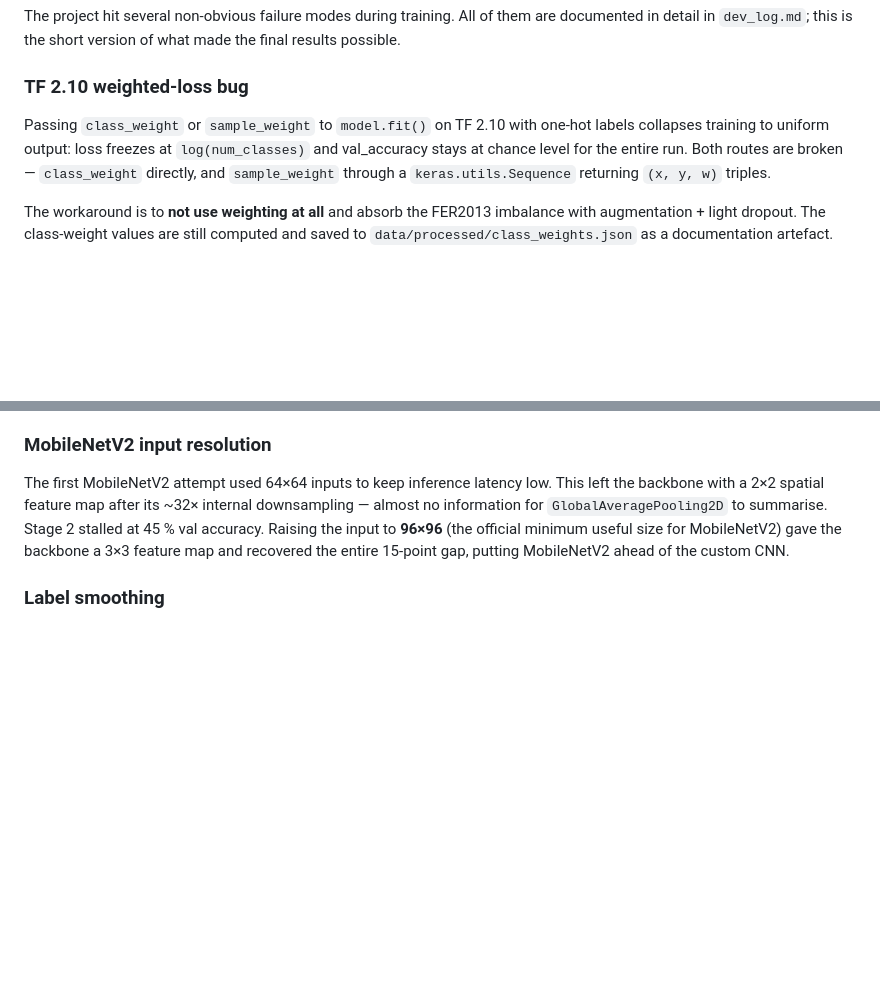
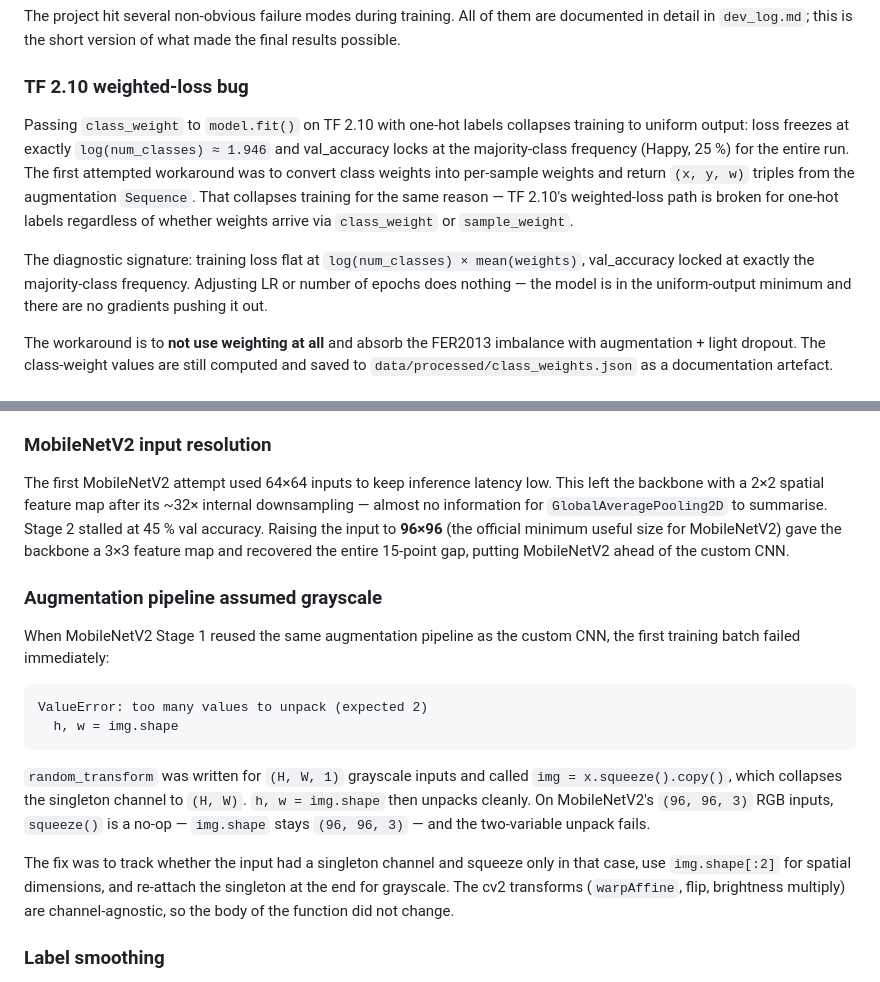
Before and after one commit to JorgePulgar/sales-receptivity-cnn, a Markdown page: README.md, 2 parts joined by grey strips. Rendered like a GitHub page; blank space fills up the shorter version.

Commit message:
docs(readme): add sample_weight and RGB augmentation bugs to Methodology
Two problems from dev_log.md were missing from the README's Methodology
highlights section:

1. sample_weight via Sequence fails for the same TF 2.10 reason as
   class_weight — the diagnostic signature (loss = log(C) × mean(w),
   val_acc locked at majority-class freq) is now documented.

2. AugmentationPipeline.random_transform assumed grayscale (H,W,1) and
   crashed on MobileNetV2's (96,96,3) RGB inputs with a two-variable
   unpack error. Fix: check for singleton channel explicitly, use
   img.shape[:2] for spatial dims.

Also expanded the weighted-loss description to include the diagnostic
signature, making it actionable for anyone who hits the same bug.

Co-Authored-By: Claude <noreply@anthropic.com>

````diff
--- a/README.md
+++ b/README.md
@@ -230,12 +230,20 @@ version of what made the final results possible.
 
 ### TF 2.10 weighted-loss bug
 
-Passing `class_weight` or `sample_weight` to `model.fit()` on TF 2.10
-with one-hot labels collapses training to uniform output: loss freezes
-at `log(num_classes)` and val_accuracy stays at chance level for the
-entire run. Both routes are broken — `class_weight` directly, and
-`sample_weight` through a `keras.utils.Sequence` returning `(x, y, w)`
-triples.
+Passing `class_weight` to `model.fit()` on TF 2.10 with one-hot labels
+collapses training to uniform output: loss freezes at exactly
+`log(num_classes) ≈ 1.946` and val_accuracy locks at the majority-class
+frequency (Happy, 25 %) for the entire run. The first attempted workaround
+was to convert class weights into per-sample weights and return `(x, y, w)`
+triples from the augmentation `Sequence`. That collapses training for the
+same reason — TF 2.10's weighted-loss path is broken for one-hot labels
+regardless of whether weights arrive via `class_weight` or `sample_weight`.
+
+The diagnostic signature: training loss flat at
+`log(num_classes) × mean(weights)`, val_accuracy locked at exactly the
+majority-class frequency. Adjusting LR or number of epochs does nothing —
+the model is in the uniform-output minimum and there are no gradients pushing
+it out.
 
 The workaround is to **not use weighting at all** and absorb the FER2013
 imbalance with augmentation + light dropout. The class-weight values are
@@ -262,6 +270,28 @@ after its ~32× internal downsampling — almost no information for
 accuracy. Raising the input to **96×96** (the official minimum useful
 size for MobileNetV2) gave the backbone a 3×3 feature map and recovered
 the entire 15-point gap, putting MobileNetV2 ahead of the custom CNN.
+
+### Augmentation pipeline assumed grayscale
+
+When MobileNetV2 Stage 1 reused the same augmentation pipeline as the custom
+CNN, the first training batch failed immediately:
+
+```
+ValueError: too many values to unpack (expected 2)
+  h, w = img.shape
+```
+
+`random_transform` was written for `(H, W, 1)` grayscale inputs and called
+`img = x.squeeze().copy()`, which collapses the singleton channel to `(H, W)`.
+`h, w = img.shape` then unpacks cleanly. On MobileNetV2's `(96, 96, 3)` RGB
+inputs, `squeeze()` is a no-op — `img.shape` stays `(96, 96, 3)` — and the
+two-variable unpack fails.
+
+The fix was to track whether the input had a singleton channel and squeeze only
+in that case, use `img.shape[:2]` for spatial dimensions, and re-attach the
+singleton at the end for grayscale. The cv2 transforms (`warpAffine`, flip,
+brightness multiply) are channel-agnostic, so the body of the function did not
+change.
 
 ### Label smoothing
 
````
